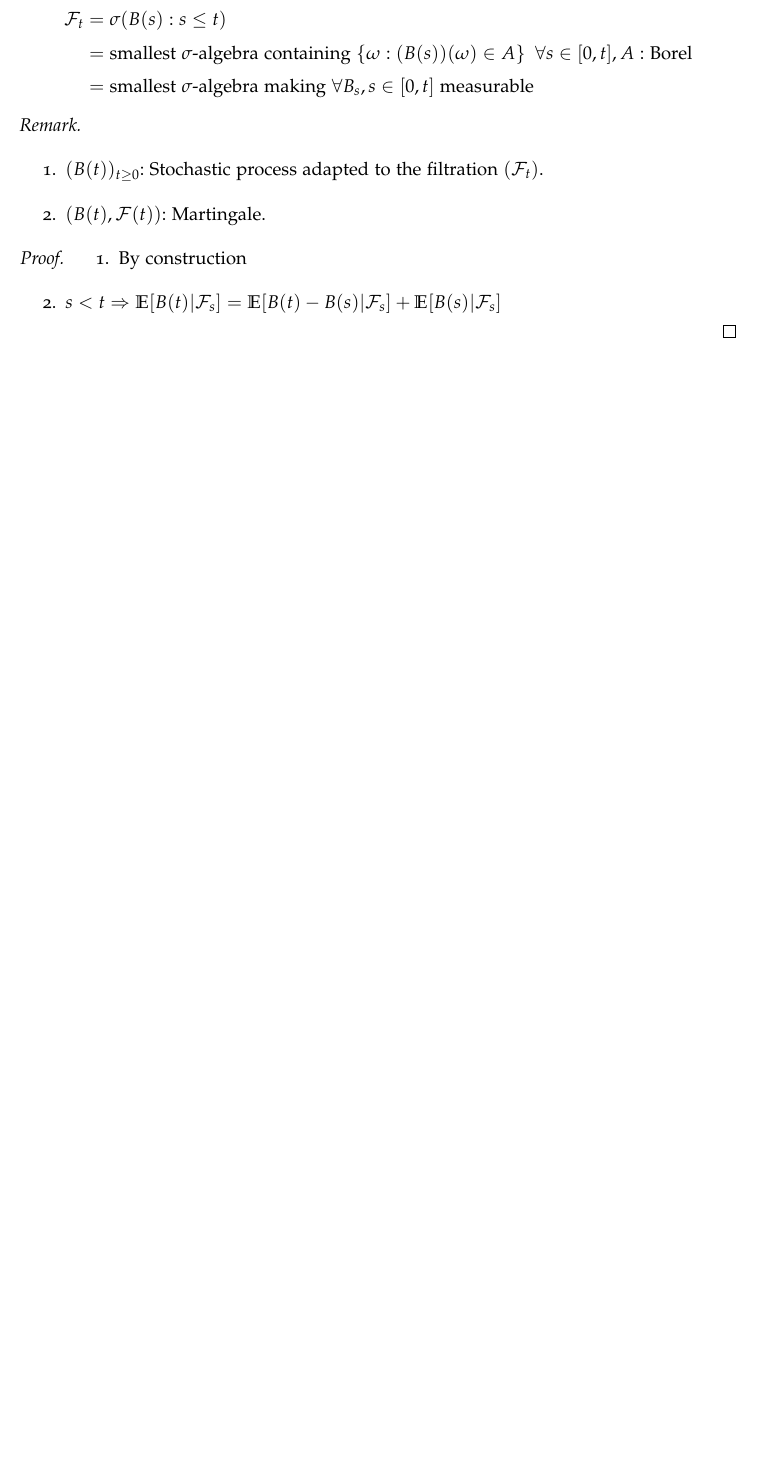
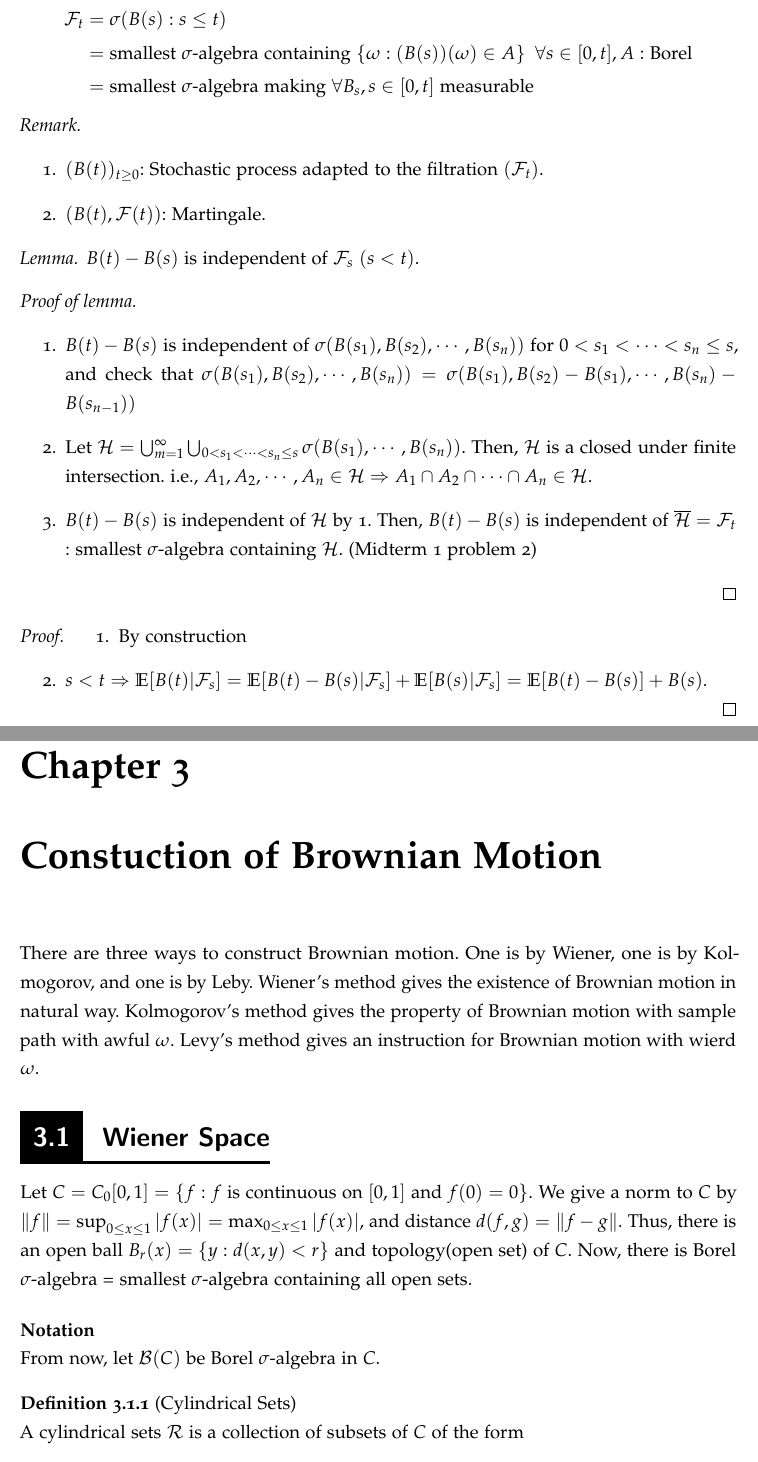
Before and after one commit to snumath/SDE, a LaTeX document (main.tex): part of page 28 of 32 before the commit and two parts of pages 31 and 32 of 37 after it, the two joined at a grey line, cut so that both start at the same text, the shorter picture padded with empty space. The pictures show the PDF file main.pdf that the author committed with the source.

Commit message:
10/15 lecture

```diff
--- a/main.tex
+++ b/main.tex
@@ -1459,8 +1463,9 @@ Brwonian motion is a continuous version of random walk: random walk has property
 \vspace{-6mm}
 \begin{enumerate}
 \item $s < t$ : $\E[B(s)B(t)] = s$
+
 \item $t_1 < t_2 < \cdots < t_n \Rightarrow (B(t_1), B(t_2), \cdots, B(t_n))$ is jointly normal with $\mu = (0,0,\cdots,0$ and $Var = C$.
-$(C_{ij} = t_{\min(i,j)} \enspace \forall \i,j)$.
+$(C_{ij} = t_{\min(i,j)} \enspace \forall i,j)$.
 \end{enumerate}
 
 \begin{proof}
@@ -1514,3 +1519,17 @@ $$
 \item $(B(t), \F(t))$: Martingale.
 \end{enumerate}
 
+\begin{lem}
+$B(t) - B(s)$ is independent of $\F_s$ $(s < t)$.
+\begin{proof}[Proof of lemma]
+\leavevmode
+\begin{enumerate}
+\item $B(t) - B(s)$ is independent of $\sigma (B(s_1), B(s_2), \cdots, B(s_n))$ for $0 < s_1 < \cdots < s_n \leq s$, and check that  $\sigma (B(s_1), B(s_2), \cdots, B(s_n)) = \sigma(B(s_1), B(s_2)-B(s_1), \cdots, B(s_n)-B(s_{n-1}))$
+\item Let $\mathcal{H} = \bigcup_{m=1}^\infty\bigcup_{0 < s_1 < \cdots < s_n \leq s} \sigma(B(s_1), \cdots, B(s_n))$.
+Then, $\mathcal{H}$ is a closed under finite intersection.
+i.e., $A_1, A_2, \cdots, A_n \in \mathcal{H} \Rightarrow A_1 \cap A_2 \cap \cdots \cap A_n \in \mathcal{H}$.
+\item $B(t) - B(s)$ is independent of $\mathcal{H}$ by 1.
+Then, $B(t) - B(s)$ is independent of $\overline{\mathcal{H}} = \F_t$ : smallest $\sigma$-algebra containing $\mathcal{H}$. (Midterm 1 problem 2)
+\end{enumerate}
+\end{proof}
+\end{lem}
@@ -1524,0 +1549,26 @@ $\E[B(t)|\F_s] = \E[B(t)-B(s)|\F_s] + \E[B(s)|\F_s]$
+\chapter{Constuction of Brownian Motion}
+
+There are three ways to construct Brownian motion.
+One is by Wiener, one is by Kolmogorov, and one is by Leby.
+Wiener's method gives the existence of Brownian motion in natural way.
+Kolmogorov's method gives the property of Brownian motion with sample path with awful $\omega$.
+Levy's method gives an instruction for Brownian motion with wierd $\omega$.
+
+\section{Wiener Space}
+Let $C = C_0[0,1] = \{ f : f \text{ is continuous on } [0,1] \text{ and } f(0) = 0\}$.
+We give a norm to $C$ by $\|f\| = \sup_{0 \leq x \leq 1} |f(x)| = \max_{0 \leq x \leq 1} |f(x)|$,
+and distance $d(f,g) = \|f-g\|$.
+Thus, there is an open ball $B_r(x) = \{ y : d(x,y) < r \}$ and topology(open set) of $C$.
+Now, there is Borel $\sigma$-algebra = smallest $\sigma$-algebra containing all open sets.
+
+\vspace{5mm}
+
+\textbf{Notation}\\
+From now, let $\mathcal{B}(C)$ be Borel $\sigma$-algebra in $C$.
+
+\begin{defn}[Cylindrical Sets]
+A cylindrical sets $\mathcal{R}$ is a collection of subsets of $C$ of the form
+$$A = \left\{ f \in C : \left(f(t_1), f(t_2), \cdots, f(t_m)\right) \in U,
+0 < t_1 < t_2 < \cdots < t_m \leq 1, U \in \mathcal{B}(\R^n)\right\},$$
+and $A$ is called \textbf{cylindrical set}.
+\end{defn}
@@ -1524,0 +1601 @@ $\E[B(t)|\F_s] = \E[B(t)-B(s)|\F_s] + \E[B(s)|\F_s]$
+\begin{thm}[Wiener]
@@ -1524,0 +1605,17 @@ $\E[B(t)|\F_s] = \E[B(t)-B(s)|\F_s] + \E[B(s)|\F_s]$
+then $\mu(\bigcup_{k=1}^\infty A_k) = \sum_{k=1}^\infty \mu(A_k)$.
+\end{thm}
+
+
+
+\textbf{Summary}
+\begin{itemize}
+\item $C = C_0[0,1] \Rightarrow \mathcal{B}(C)$ is Borel $\sigma$-algebra
+\item $\mathcal{R}$: collection of subsets of $C$
+\item $\mu : \mathcal{R} \rightarrow [0,1]$ is $\sigma$-additive (Wiener)
+\end{itemize}
+
+\underline{Fact:} $\mathcal{R}$ is a \textbf{Ring} in the sense that
+\begin{enumerate}
+\item $\phi \in \mathcal{R}$
+\item $A, B \in \mathcal{R} \Rightarrow A \cup B \in \mathcal{R}$
+\item $A, B \in \mathcal{R} \Rightarrow A \backslash B \in \mathcal{R}$
@@ -1525,3 +1626,69 @@ $\E[B(t)|\F_s] = \E[B(t)-B(s)|\F_s] + \E[B(s)|\F_s]$
+\vspace{-6mm}
+\begin{enumerate}
+\item $\mu : \mathcal{R} \rightarrow [0,1]$ is $\sigma$-additive
+\item $\mathcal{R}$ is a ring
+\item $\overline{\mathcal{R}}$ is a smallest $\sigma$-algebra containing $\mathcal{R}$.
+\end{enumerate}
+Then, there exists unique extension of $\mu$ to $\overline{\mathcal{R}}$ which is a measure.
+\end{thm}
+
+
+\begin{rem}
+$\mu : \overline{\mathcal{R}}$ is a probability measure.
+\end{rem}
+\begin{rem}
+We can check that $\mathcal{B}(C) \subset \overline{\mathcal{R}}$. (it suffices to check that $B\in\overline{\mathcal{R}}$ for all open ball $B$)
+\end{rem}
+
+
+
+\textbf{Conclusion:} $(C,\overline{\mathcal{R}}, \mu)$ is a probability space and says \textbf{Wiener space}.
+
+
+
+
+
+
+
+% \section{Borel-Cantelli Lemma and Chebyshev Inequality}
+
+% \section{Kolmogorov's Extension and continuity Theorems}
+
+% \section{Levy's Interpolation Method}
+
+
+
+
+
+
+
+
+
+
+
+
+
+
+
+
+
+
+
+
+
+
+
+
+
+
+
+
+
+
+
+
+
+
 
 
 
```
Also changed, not shown: main.pdf, main.tex (60 more changed lines).
